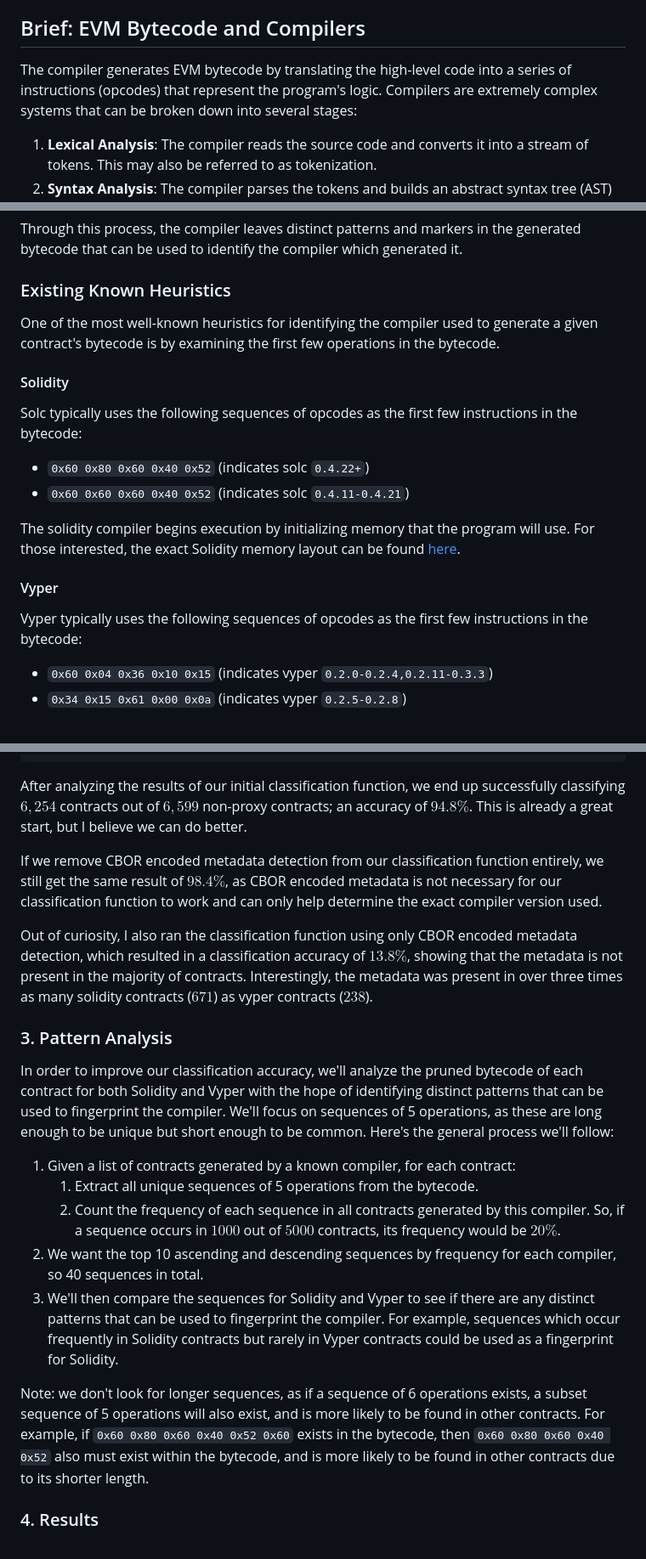
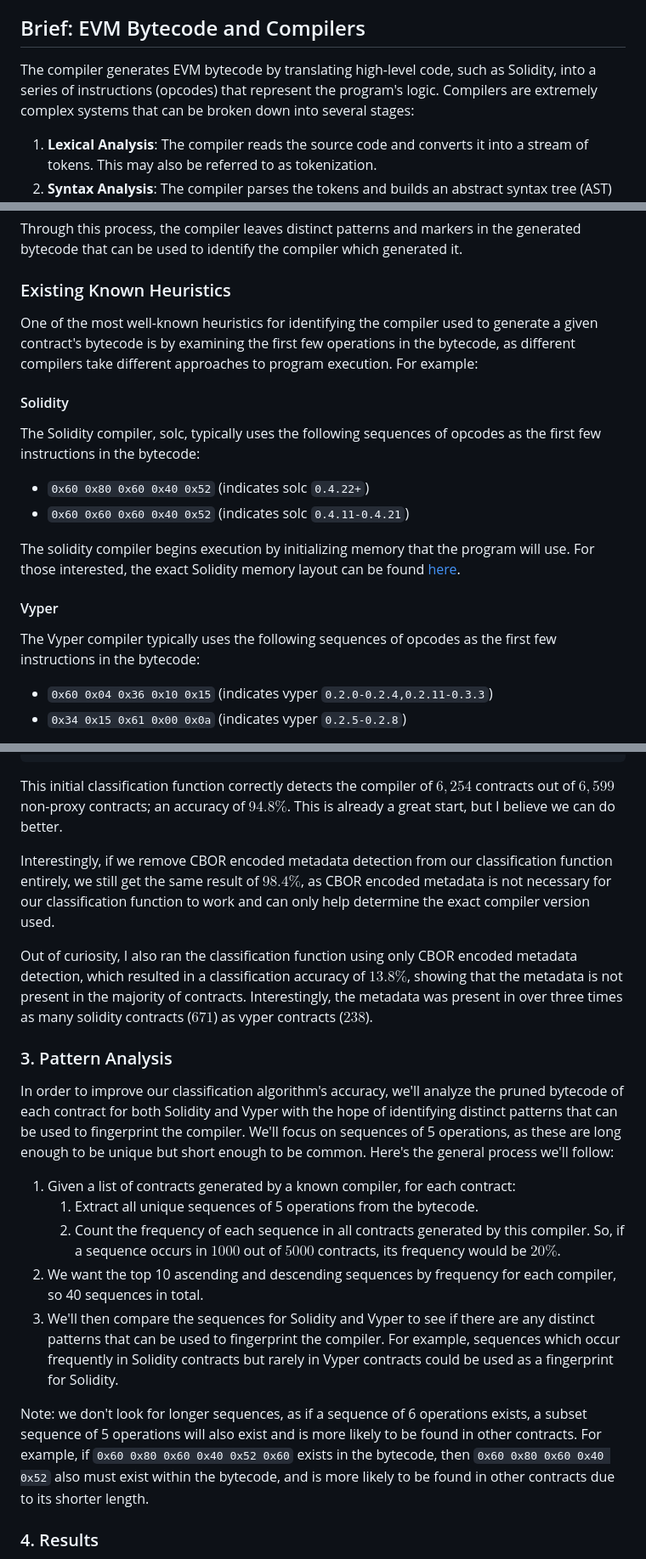
Before and after one commit to Jon-Becker/research, a Markdown page: papers/evm-compiler-fingerprinting/evm-compiler-fingerprinting.md, 3 parts joined by grey strips. Shown at 85% size. Rendered like a GitHub page.

Commit message:
feat(evm-compiler-fingerprinting): rough draft / rc 3

````diff
--- a/papers/evm-compiler-fingerprinting/evm-compiler-fingerprinting.md
+++ b/papers/evm-compiler-fingerprinting/evm-compiler-fingerprinting.md
@@ -8,7 +8,7 @@ In this highly theoretical paper, we'll dive into EVM bytecode and examine disti
 
 ## Brief: EVM Bytecode and Compilers
 
-The compiler generates EVM bytecode by translating the high-level code into a series of instructions (opcodes) that represent the program's logic. Compilers are extremely complex systems that can be broken down into several stages:
+The compiler generates EVM bytecode by translating high-level code, such as Solidity, into a series of instructions (opcodes) that represent the program's logic. Compilers are extremely complex systems that can be broken down into several stages:
 
 1. **Lexical Analysis**: The compiler reads the source code and converts it into a stream of tokens. This may also be referred to as tokenization.
 2. **Syntax Analysis**: The compiler parses the tokens and builds an abstract syntax tree (AST) that represents the structure of the program.
@@ -21,11 +21,11 @@ Through this process, the compiler leaves distinct patterns and markers in the g
 
 ### Existing Known Heuristics
 
-One of the most well-known heuristics for identifying the compiler used to generate a given contract's bytecode is by examining the first few operations in the bytecode.
+One of the most well-known heuristics for identifying the compiler used to generate a given contract's bytecode is by examining the first few operations in the bytecode, as different compilers take different approaches to program execution. For example:
 
 #### Solidity
 
-Solc typically uses the following sequences of opcodes as the first few instructions in the bytecode:
+The Solidity compiler, solc, typically uses the following sequences of opcodes as the first few instructions in the bytecode:
 
 -   `0x60 0x80 0x60 0x40 0x52` (indicates solc `0.4.22+`)
 -   `0x60 0x60 0x60 0x40 0x52` (indicates solc `0.4.11-0.4.21`)
@@ -34,7 +34,7 @@ The solidity compiler begins execution by initializing memory that the program w
 
 #### Vyper
 
-Vyper typically uses the following sequences of opcodes as the first few instructions in the bytecode:
+The Vyper compiler typically uses the following sequences of opcodes as the first few instructions in the bytecode:
 
 -   `0x60 0x04 0x36 0x10 0x15` (indicates vyper `0.2.0-0.2.4,0.2.11-0.3.3`)
 -   `0x34 0x15 0x61 0x00 0x0a` (indicates vyper `0.2.5-0.2.8`)
@@ -192,15 +192,15 @@ _Note: we also save unpruned bytecode in an additional mapping of similar struct
 }
 ```
 
-After analyzing the results of our initial classification function, we end up successfully classifying $6,254$ contracts out of $6,599$ non-proxy contracts; an accuracy of $94.8\%$. This is already a great start, but I believe we can do better.
+This initial classification function correctly detects the compiler of $6,254$ contracts out of $6,599$ non-proxy contracts; an accuracy of $94.8\%$. This is already a great start, but I believe we can do better.
 
-If we remove CBOR encoded metadata detection from our classification function entirely, we still get the same result of $98.4\%$, as CBOR encoded metadata is not necessary for our classification function to work and can only help determine the exact compiler version used.
+Interestingly, if we remove CBOR encoded metadata detection from our classification function entirely, we still get the same result of $98.4\%$, as CBOR encoded metadata is not necessary for our classification function to work and can only help determine the exact compiler version used.
 
 Out of curiosity, I also ran the classification function using only CBOR encoded metadata detection, which resulted in a classification accuracy of $13.8\%$, showing that the metadata is not present in the majority of contracts. Interestingly, the metadata was present in over three times as many solidity contracts ($671$) as vyper contracts ($238$).
 
 ### 3. Pattern Analysis
 
-In order to improve our classification accuracy, we'll analyze the pruned bytecode of each contract for both Solidity and Vyper with the hope of identifying distinct patterns that can be used to fingerprint the compiler. We'll focus on sequences of 5 operations, as these are long enough to be unique but short enough to be common. Here's the general process we'll follow:
+In order to improve our classification algorithm's accuracy, we'll analyze the pruned bytecode of each contract for both Solidity and Vyper with the hope of identifying distinct patterns that can be used to fingerprint the compiler. We'll focus on sequences of 5 operations, as these are long enough to be unique but short enough to be common. Here's the general process we'll follow:
 
 1. Given a list of contracts generated by a known compiler, for each contract:
     1. Extract all unique sequences of 5 operations from the bytecode.
@@ -208,7 +208,7 @@ In order to improve our classification accuracy, we'll analyze the pruned byteco
 2. We want the top 10 ascending and descending sequences by frequency for each compiler, so 40 sequences in total.
 3. We'll then compare the sequences for Solidity and Vyper to see if there are any distinct patterns that can be used to fingerprint the compiler. For example, sequences which occur frequently in Solidity contracts but rarely in Vyper contracts could be used as a fingerprint for Solidity.
 
-Note: we don't look for longer sequences, as if a sequence of 6 operations exists, a subset sequence of 5 operations will also exist, and is more likely to be found in other contracts. For example, if `0x60 0x80 0x60 0x40 0x52 0x60` exists in the bytecode, then `0x60 0x80 0x60 0x40 0x52` also must exist within the bytecode, and is more likely to be found in other contracts due to its shorter length.
+Note: we don't look for longer sequences, as if a sequence of 6 operations exists, a subset sequence of 5 operations will also exist and is more likely to be found in other contracts. For example, if `0x60 0x80 0x60 0x40 0x52 0x60` exists in the bytecode, then `0x60 0x80 0x60 0x40 0x52` also must exist within the bytecode, and is more likely to be found in other contracts due to its shorter length.
 
 ### 4. Results
 
````
Also changed, not shown: other parts of papers/evm-compiler-fingerprinting/evm-compiler-fingerprinting.md (+4 -4 lines).
